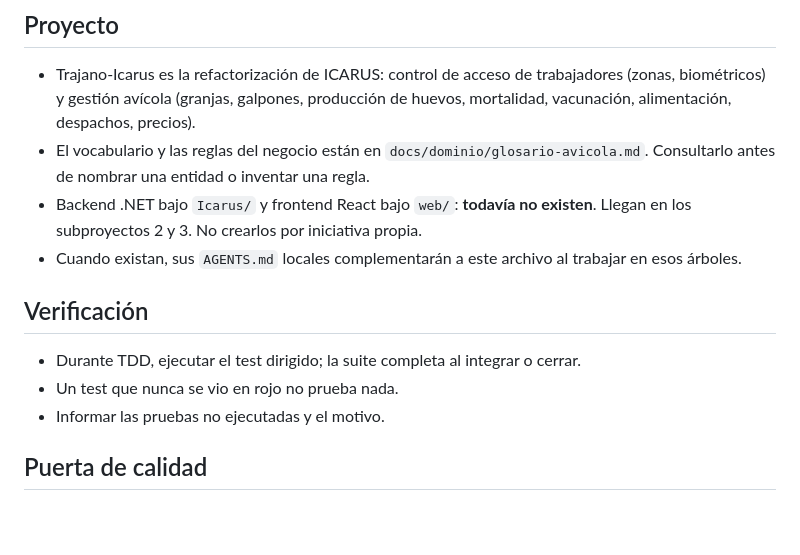
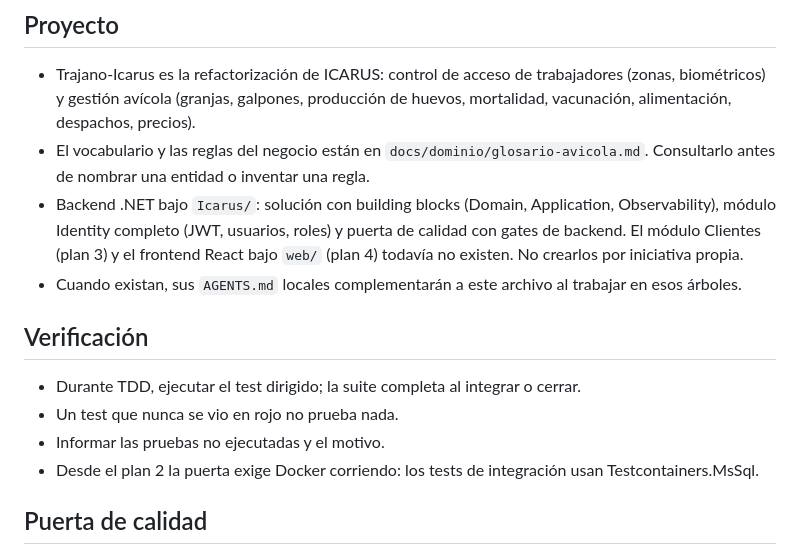
Before and after one commit to luicahleo/trajano-icarus, a Markdown page: AGENTS.md, the part around the change. GitHub-like rendering; blank space fills up the shorter version.

Commit message:
docs: estado real del backend y puerta con Docker tras el plan 2

```diff
--- a/AGENTS.md
+++ b/AGENTS.md
@@ -62,8 +62,10 @@ no contexto obligatorio. No cargarlos en bloque.
 - El vocabulario y las reglas del negocio están en
   `docs/dominio/glosario-avicola.md`. Consultarlo antes de nombrar una entidad o
   inventar una regla.
-- Backend .NET bajo `Icarus/` y frontend React bajo `web/`: **todavía no
-  existen**. Llegan en los subproyectos 2 y 3. No crearlos por iniciativa propia.
+- Backend .NET bajo `Icarus/`: solución con building blocks (Domain, Application,
+  Observability), módulo Identity completo (JWT, usuarios, roles) y puerta de
+  calidad con gates de backend. El módulo Clientes (plan 3) y el frontend React
+  bajo `web/` (plan 4) todavía no existen. No crearlos por iniciativa propia.
 - Cuando existan, sus `AGENTS.md` locales complementarán a este archivo al
   trabajar en esos árboles.
 
@@ -72,6 +74,8 @@ no contexto obligatorio. No cargarlos en bloque.
 - Durante TDD, ejecutar el test dirigido; la suite completa al integrar o cerrar.
 - Un test que nunca se vio en rojo no prueba nada.
 - Informar las pruebas no ejecutadas y el motivo.
+- Desde el plan 2 la puerta exige Docker corriendo: los tests de integración
+  usan Testcontainers.MsSql.
 
 ## Puerta de calidad
 
```
Also changed, not shown: docs/ai/PUERTA_CALIDAD.md (+3 -2 lines).
